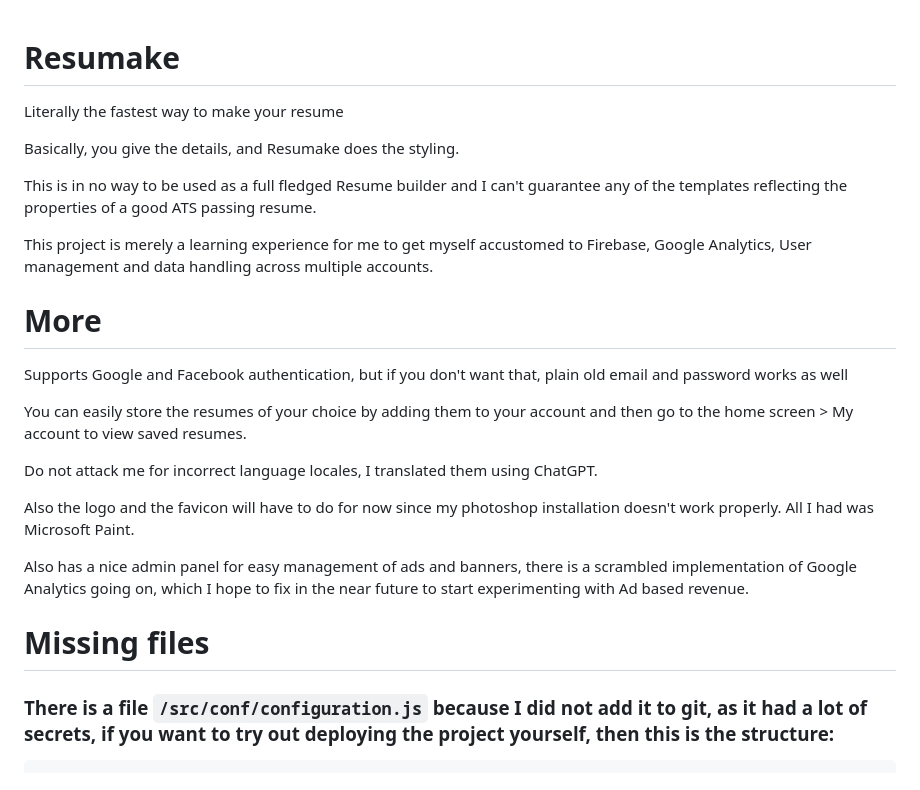
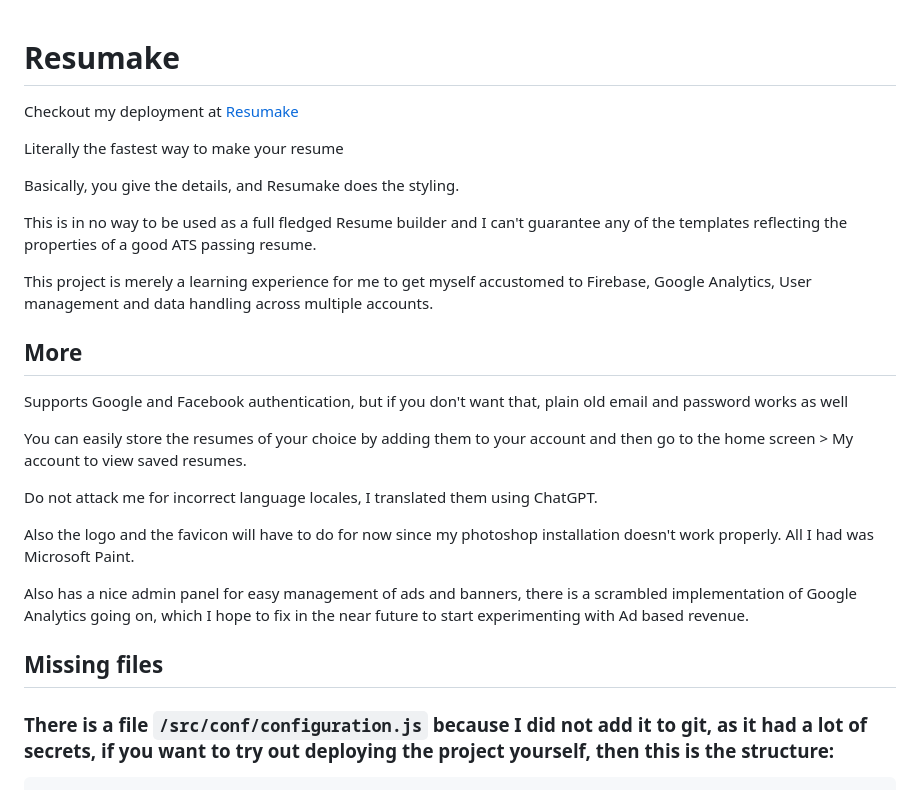
Before and after one commit to oatkrs/resumake, a Markdown page: README.md, the part around one of its changes. Drawn GitHub-style.

```diff
--- a/README.md
+++ b/README.md
@@ -1,4 +1,6 @@
 # Resumake
+
+Checkout my deployment at [Resumake](https://resumake-7c544.firebaseapp.com/)
 
 Literally the fastest way to make your resume
 
@@ -8,7 +10,7 @@ This is in no way to be used as a full fledged Resume builder and I can't guaran
 
 This project is merely a learning experience for me to get myself accustomed to Firebase, Google Analytics, User management and data handling across multiple accounts.
 
-# More
+## More
 
 Supports Google and Facebook authentication, but if you don't want that, plain old email and password works as well
 
@@ -20,7 +22,7 @@ Also the logo and the favicon will have to do for now since my photoshop install
 
 Also has a nice admin panel for easy management of ads and banners, there is a scrambled implementation of Google Analytics going on, which I hope to fix in the near future to start experimenting with Ad based revenue.
 
-# Missing files
+## Missing files
 
 ### There is a file `/src/conf/configuration.js` because I did not add it to git, as it had a lot of secrets, if you want to try out deploying the project yourself, then this is the structure:
 
```
Also changed, not shown: other parts of README.md (+0 -1 lines).
